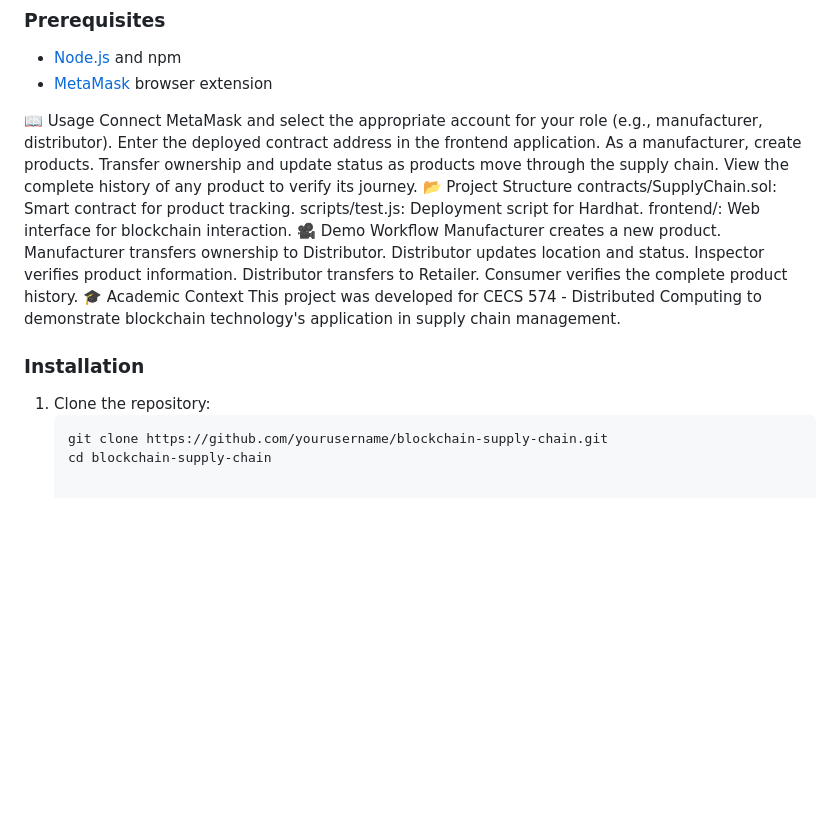
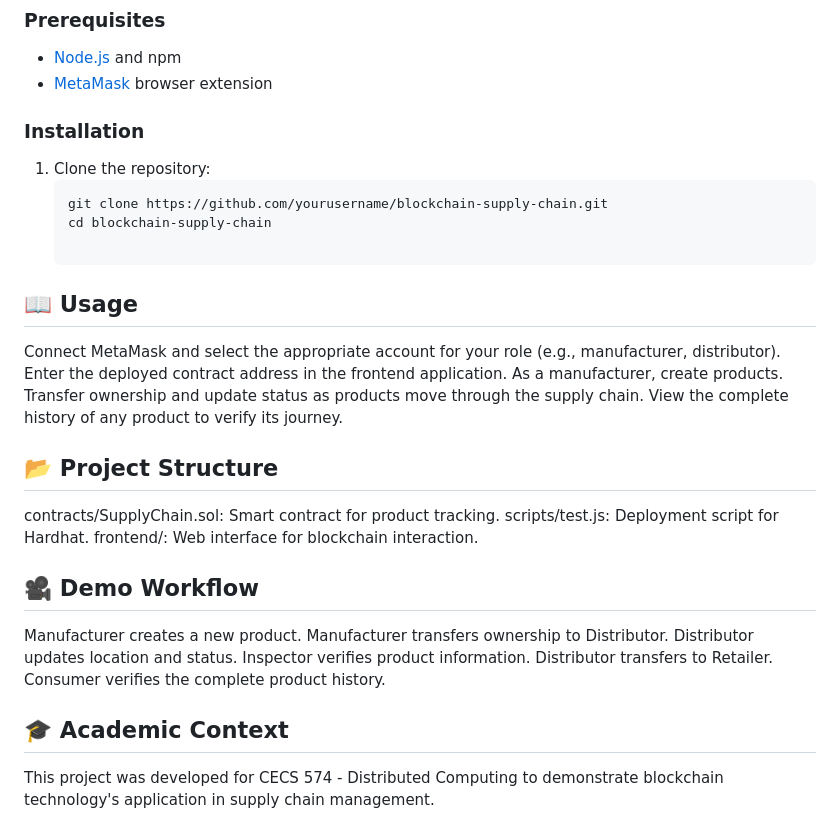
Before and after one commit to Vinimolz/Team_of_One, a Markdown page: README.md, the part around the change. GitHub-like rendering; blank space fills up the shorter version.

Commit message:
Another Update README.md

````diff
--- a/README.md
+++ b/README.md
@@ -43,28 +43,28 @@ This project implements a blockchain-based supply chain tracking system. It enab
 - [Node.js](https://nodejs.org/) and npm
 - [MetaMask](https://metamask.io/) browser extension
 
-📖 Usage
+### Installation
+1. Clone the repository:
+   ```bash
+   git clone https://github.com/yourusername/blockchain-supply-chain.git
+   cd blockchain-supply-chain
+
+## 📖 Usage
 Connect MetaMask and select the appropriate account for your role (e.g., manufacturer, distributor).
 Enter the deployed contract address in the frontend application.
 As a manufacturer, create products.
 Transfer ownership and update status as products move through the supply chain.
 View the complete history of any product to verify its journey.
-📂 Project Structure
+## 📂 Project Structure
 contracts/SupplyChain.sol: Smart contract for product tracking.
 scripts/test.js: Deployment script for Hardhat.
 frontend/: Web interface for blockchain interaction.
-🎥 Demo Workflow
+## 🎥 Demo Workflow
 Manufacturer creates a new product.
 Manufacturer transfers ownership to Distributor.
 Distributor updates location and status.
 Inspector verifies product information.
 Distributor transfers to Retailer.
 Consumer verifies the complete product history.
-🎓 Academic Context
+## 🎓 Academic Context
 This project was developed for CECS 574 - Distributed Computing to demonstrate blockchain technology's application in supply chain management.
-
-### Installation
-1. Clone the repository:
-   ```bash
-   git clone https://github.com/yourusername/blockchain-supply-chain.git
-   cd blockchain-supply-chain
````
